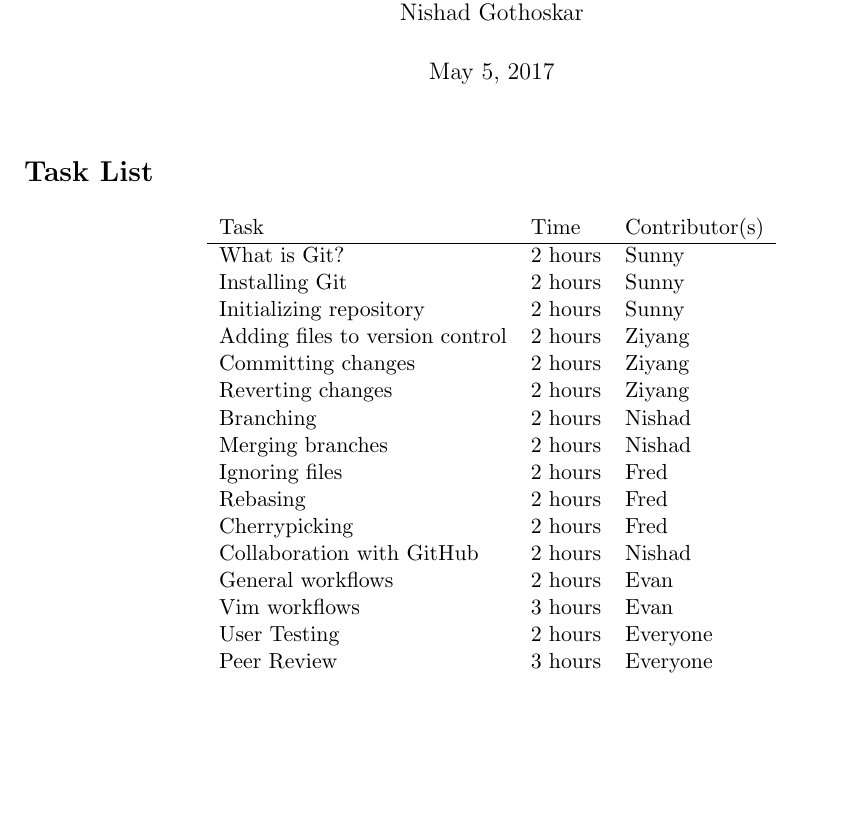
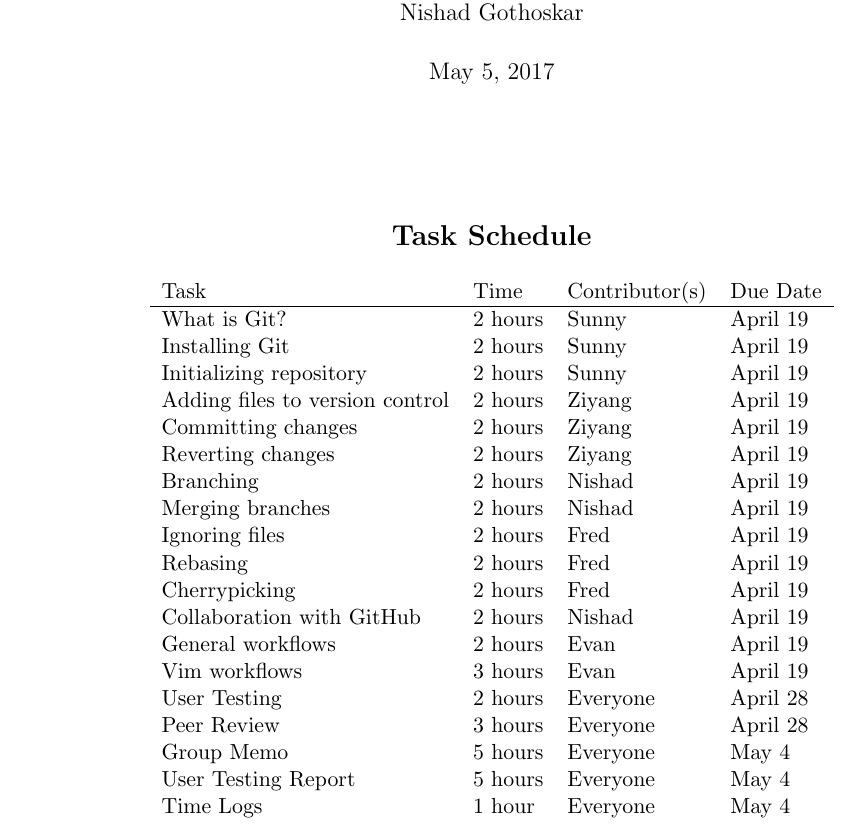
Before and after one commit to evanbergeron/wfp-p4, a LaTeX document (timelogs/group.tex): part of the page, cut so that both start at the same text, the shorter picture padded with empty space. Compiled offline with pdfLaTeX.

Commit message:
Update Group time log and Fred time log.

```diff
--- a/timelogs/group.tex
+++ b/timelogs/group.tex
@@ -34,27 +34,30 @@
 \begin{document}
 \maketitle
 
-\section*{Task List}
+\section*{\center Task Schedule}
 \begin{center}
-\begin{tabular}{lll}
-Task & Time & Contributor(s)\\
+\begin{tabular}{llll}
+Task & Time & Contributor(s) & Due Date\\
 \hline
-What is Git? & 2 hours & Sunny \\
-Installing Git & 2 hours & Sunny \\
-Initializing repository & 2 hours & Sunny \\
-Adding files to version control & 2 hours & Ziyang \\
-Committing changes & 2 hours & Ziyang \\
-Reverting changes & 2 hours & Ziyang \\
-Branching & 2 hours & Nishad \\
-Merging branches & 2 hours & Nishad \\
-Ignoring files & 2 hours & Fred \\
-Rebasing & 2 hours & Fred \\
-Cherrypicking & 2 hours & Fred \\
-Collaboration with GitHub & 2 hours & Nishad \\
-General workflows & 2 hours & Evan \\
-Vim workflows & 3 hours & Evan \\
-User Testing & 2 hours & Everyone \\
-Peer Review & 3 hours & Everyone \\
+What is Git? & 2 hours & Sunny & April 19\\
+Installing Git & 2 hours & Sunny & April 19\\
+Initializing repository & 2 hours & Sunny & April 19\\
+Adding files to version control & 2 hours & Ziyang & April 19\\
+Committing changes & 2 hours & Ziyang & April 19\\
+Reverting changes & 2 hours & Ziyang & April 19\\
+Branching & 2 hours & Nishad & April 19\\
+Merging branches & 2 hours & Nishad & April 19\\
+Ignoring files & 2 hours & Fred & April 19\\
+Rebasing & 2 hours & Fred & April 19\\
+Cherrypicking & 2 hours & Fred & April 19\\
+Collaboration with GitHub & 2 hours & Nishad & April 19\\
+General workflows & 2 hours & Evan & April 19\\
+Vim workflows & 3 hours & Evan & April 19\\
+User Testing & 2 hours & Everyone & April 28\\
+Peer Review & 3 hours & Everyone & April 28\\
+Group Memo & 5 hours & Everyone & May 4\\
+User Testing Report & 5 hours & Everyone & May 4\\
+Time Logs & 1 hour & Everyone & May 4
 \end{tabular}
 \end{center}
 
```
Also changed, not shown: timelogs/fred.tex (+5 -0 lines), timelogs/fred.pdf, timelogs/group.pdf (added).
